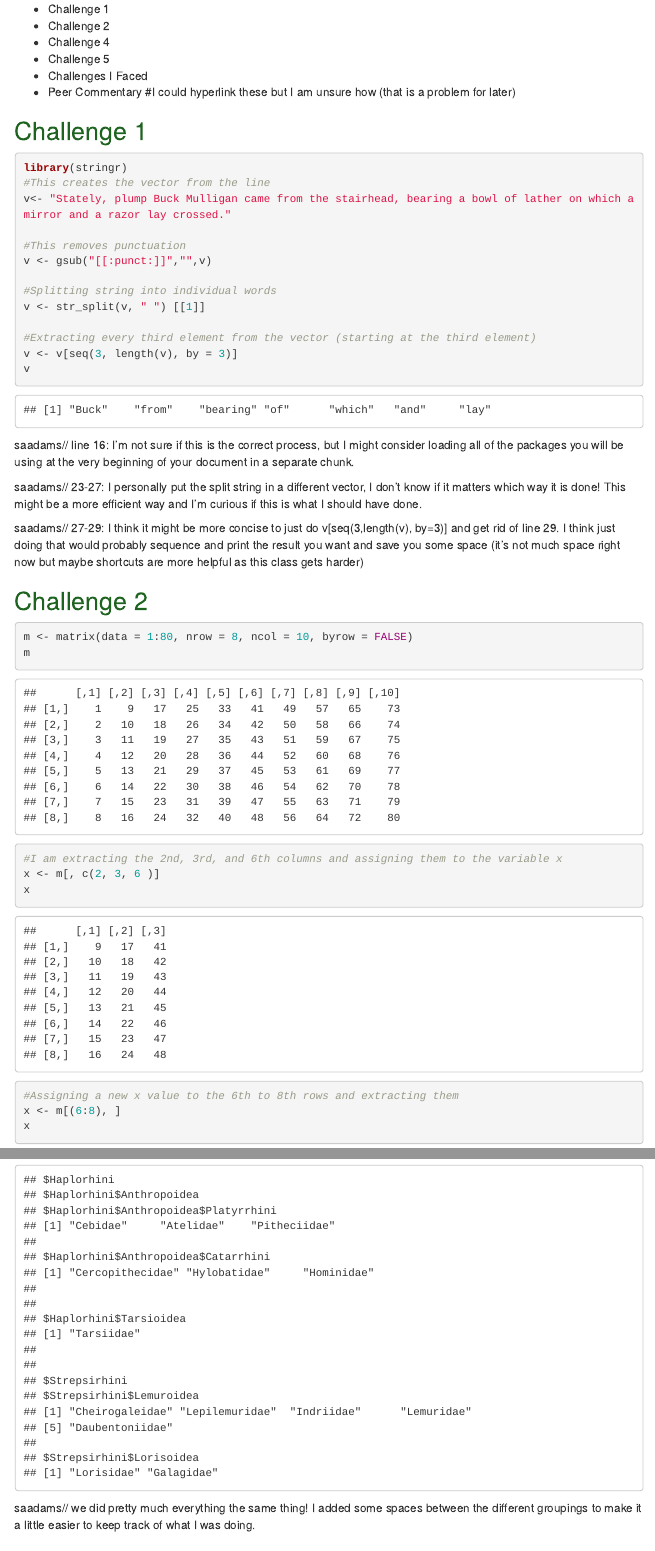
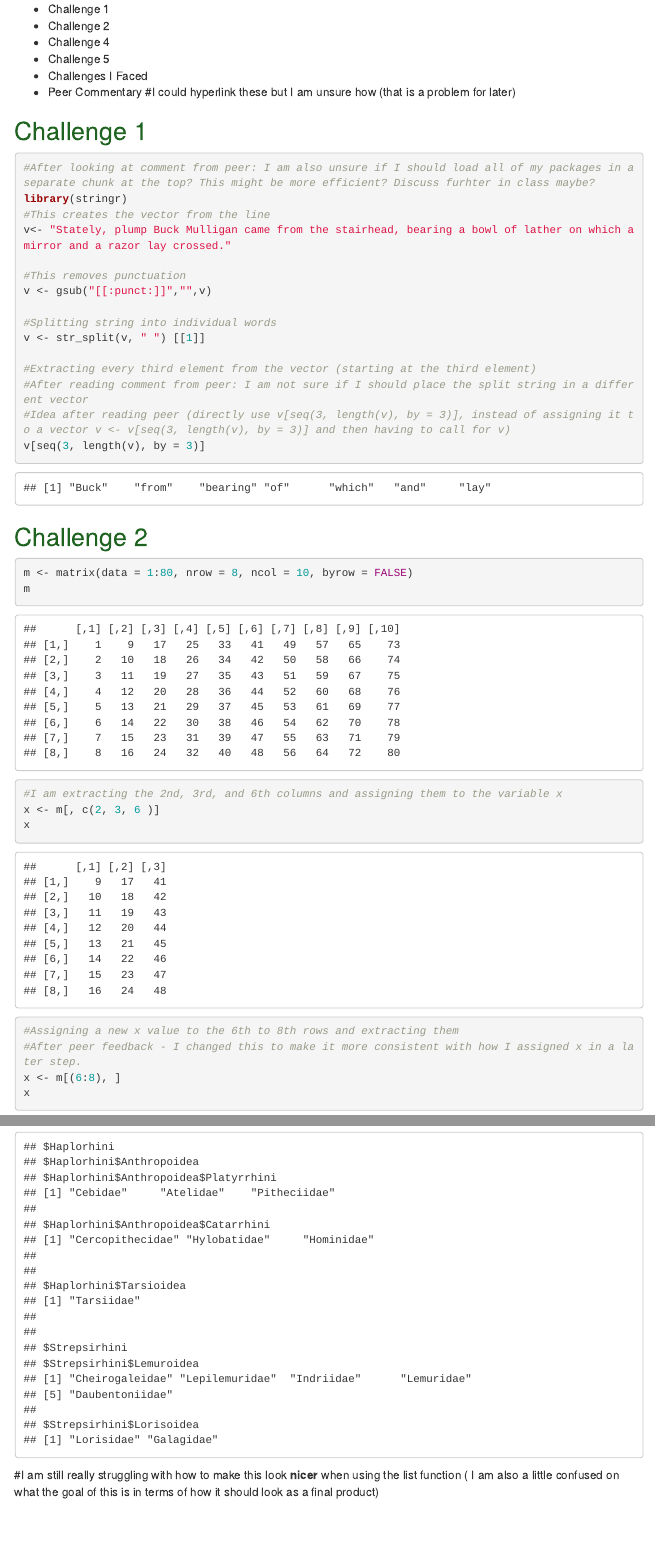
Before and after one commit to carlyshea26/AN588-Homework1-cshea26, an R Markdown document (cshea26_FinalHomework_01.Rmd): the page in a window 1100 px wide, from 180 px down, and a second part further down, joined at a grey line. Rendered offline with R 4.5, knitr and Pandoc, with nearby package versions; menus at the side of the page are left out.

Commit message:
Okay this worked to upload, here are more edits

````diff
--- a/cshea26_FinalHomework_01.Rmd
+++ b/cshea26_FinalHomework_01.Rmd
@@ -26,6 +26,7 @@ knitr::opts_chunk$set(echo = TRUE)
 
 ## <span style='color: #1e631f;'>Challenge 1</span>
 ```{r}
+#After looking at comment from peer: I am also unsure if I should load all of my packages in a separate chunk at the top? This might be more efficient? Discuss furhter in class maybe?
 library(stringr)
 #This creates the vector from the line
 v<- "Stately, plump Buck Mulligan came from the stairhead, bearing a bowl of lather on which a mirror and a razor lay crossed."
@@ -37,14 +38,11 @@
 v <- str_split(v, " ") [[1]]
 
 #Extracting every third element from the vector (starting at the third element)
-v <- v[seq(3, length(v), by = 3)]
-v
+#After reading comment from peer: I am not sure if I should place the split string in a different vector
+#Idea after reading peer (directly use v[seq(3, length(v), by = 3)], instead of assigning it to a vector v <- v[seq(3, length(v), by = 3)] and then having to call for v)
+v[seq(3, length(v), by = 3)]
+
 ```
-saadams// line 16: I'm not sure if this is the correct process, but I might consider loading all of the packages you will be using at the very beginning of your document in a separate chunk.
-
-saadams// 23-27: I personally put the split string in a different vector, I don't know if it matters which way it is done! This might be a more efficient way and I'm curious if this is what I should have done.
-
-saadams// 27-29: I think it might be more concise to just do v[seq(3,length(v), by=3)] and get rid of line 29. I think just doing that would probably sequence and print the result you want and save you some space (it's not much space right now but maybe shortcuts are more helpful as this class gets harder)
 
 ## <span style='color: #1e631f;'>Challenge 2</span>
 ```{r}
@@ -56,6 +54,7 @@ x <- m[, c(2, 3, 6 )]
 x
 
 #Assigning a new x value to the 6th to 8th rows and extracting them
+#After peer feedback - I changed this to make it more consistent with how I assigned x in a later step.
 x <- m[(6:8), ]
 x
 
@@ -99,6 +97,6 @@ Primates <- list(Haplorhini,Strepsirhini)
 names(Primates) <- list("Haplorhini","Strepsirhini")
 Primates
 ```
-saadams// we did pretty much everything the same thing! I added some spaces between the different groupings to make it a little easier to keep track of what I was doing.
+#I am still really struggling with how to make this look **nicer** when using the list function ( I am also a little confused on what the goal of this is in terms of how it should look as a final product)
 
 ## <span style='color: #1e631f;'>Challenge 5</span>
````
Also changed, not shown: cshea26_FinalHomework_01.Rmd (10 more changed lines).
